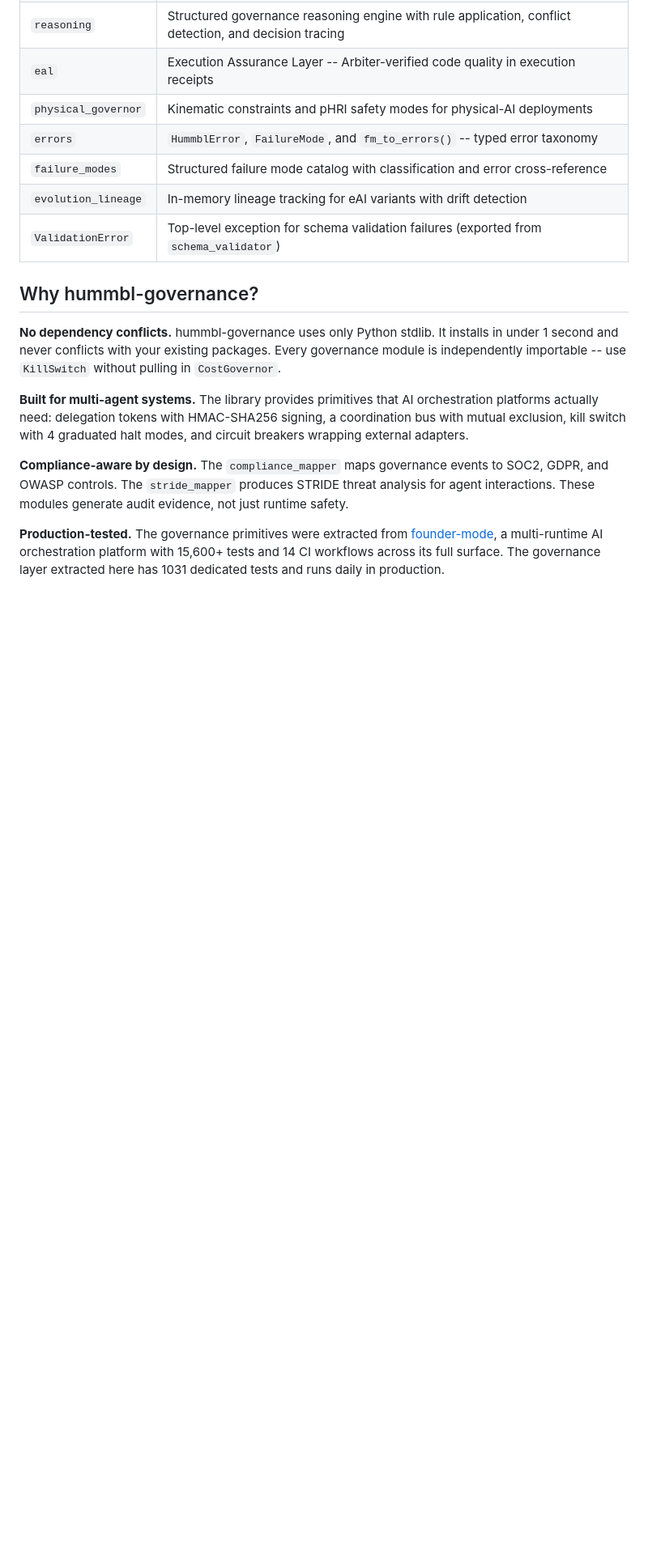
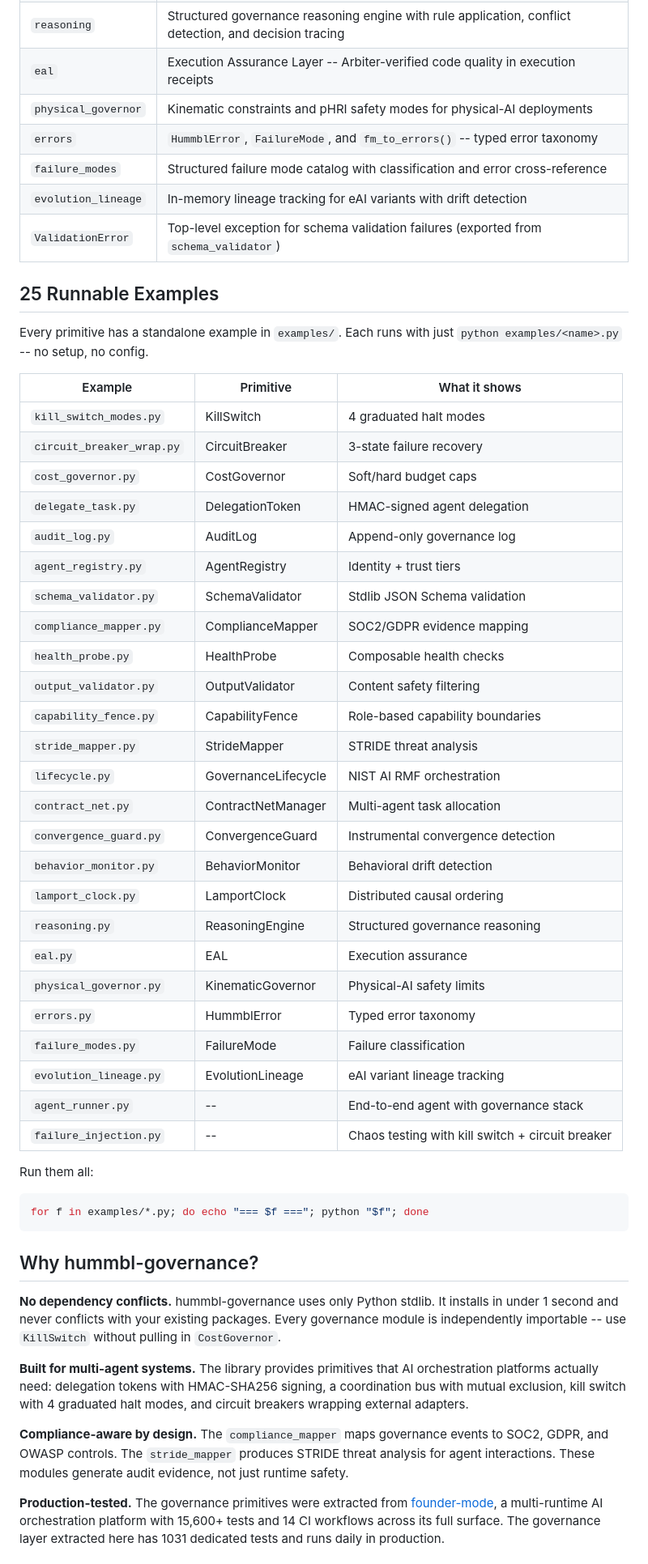
Before and after one commit to hummbl-dev/hummbl-governance, a Markdown page: README.md, the part around one of its changes. Shown at 81% size. Drawn GitHub-style; blank space fills up the shorter version.

````diff
--- a/README.md
+++ b/README.md
@@ -114,6 +164,44 @@ status = gov.check_budget_status()  # status.decision in ("ALLOW", "WARN", "DENY
 | `failure_modes` | Structured failure mode catalog with classification and error cross-reference |
 | `evolution_lineage` | In-memory lineage tracking for eAI variants with drift detection |
 | `ValidationError` | Top-level exception for schema validation failures (exported from `schema_validator`) |
+
+## 25 Runnable Examples
+
+Every primitive has a standalone example in `examples/`. Each runs with just `python examples/<name>.py` -- no setup, no config.
+
+| Example | Primitive | What it shows |
+|---------|-----------|---------------|
+| `kill_switch_modes.py` | KillSwitch | 4 graduated halt modes |
+| `circuit_breaker_wrap.py` | CircuitBreaker | 3-state failure recovery |
+| `cost_governor.py` | CostGovernor | Soft/hard budget caps |
+| `delegate_task.py` | DelegationToken | HMAC-signed agent delegation |
+| `audit_log.py` | AuditLog | Append-only governance log |
+| `agent_registry.py` | AgentRegistry | Identity + trust tiers |
+| `schema_validator.py` | SchemaValidator | Stdlib JSON Schema validation |
+| `compliance_mapper.py` | ComplianceMapper | SOC2/GDPR evidence mapping |
+| `health_probe.py` | HealthProbe | Composable health checks |
+| `output_validator.py` | OutputValidator | Content safety filtering |
+| `capability_fence.py` | CapabilityFence | Role-based capability boundaries |
+| `stride_mapper.py` | StrideMapper | STRIDE threat analysis |
+| `lifecycle.py` | GovernanceLifecycle | NIST AI RMF orchestration |
+| `contract_net.py` | ContractNetManager | Multi-agent task allocation |
+| `convergence_guard.py` | ConvergenceGuard | Instrumental convergence detection |
+| `behavior_monitor.py` | BehaviorMonitor | Behavioral drift detection |
+| `lamport_clock.py` | LamportClock | Distributed causal ordering |
+| `reasoning.py` | ReasoningEngine | Structured governance reasoning |
+| `eal.py` | EAL | Execution assurance |
+| `physical_governor.py` | KinematicGovernor | Physical-AI safety limits |
+| `errors.py` | HummblError | Typed error taxonomy |
+| `failure_modes.py` | FailureMode | Failure classification |
+| `evolution_lineage.py` | EvolutionLineage | eAI variant lineage tracking |
+| `agent_runner.py` | -- | End-to-end agent with governance stack |
+| `failure_injection.py` | -- | Chaos testing with kill switch + circuit breaker |
+
+Run them all:
+
+```bash
+for f in examples/*.py; do echo "=== $f ==="; python "$f"; done
+```
 
 ## Why hummbl-governance?
 
````
Also changed, not shown: other parts of README.md (+50 -0 lines).
